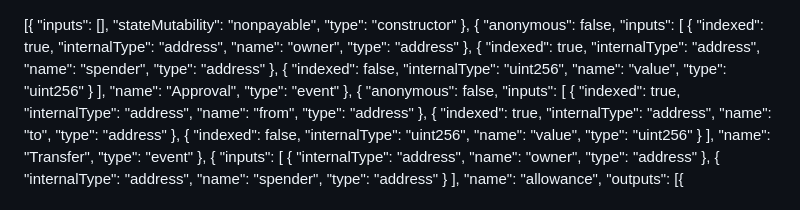
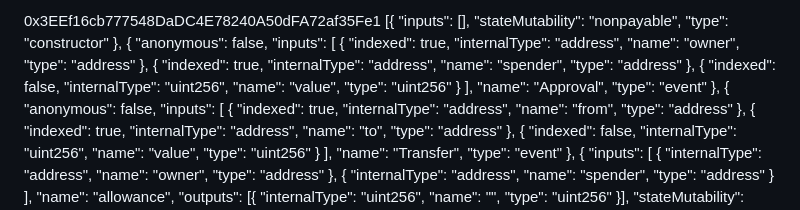
Before and after one commit to jobx10-official/jobx10-token, a Markdown page: contracts/jx10-abi-doc.md, the part around the change. GitHub-like rendering.

```diff
--- a/contracts/jx10-abi-doc.md
+++ b/contracts/jx10-abi-doc.md
@@ -1,3 +1,4 @@
+0x3EEf16cb777548DaDC4E78240A50dFA72af35Fe1
 [{
     "inputs": [],
     "stateMutability": "nonpayable",
```
